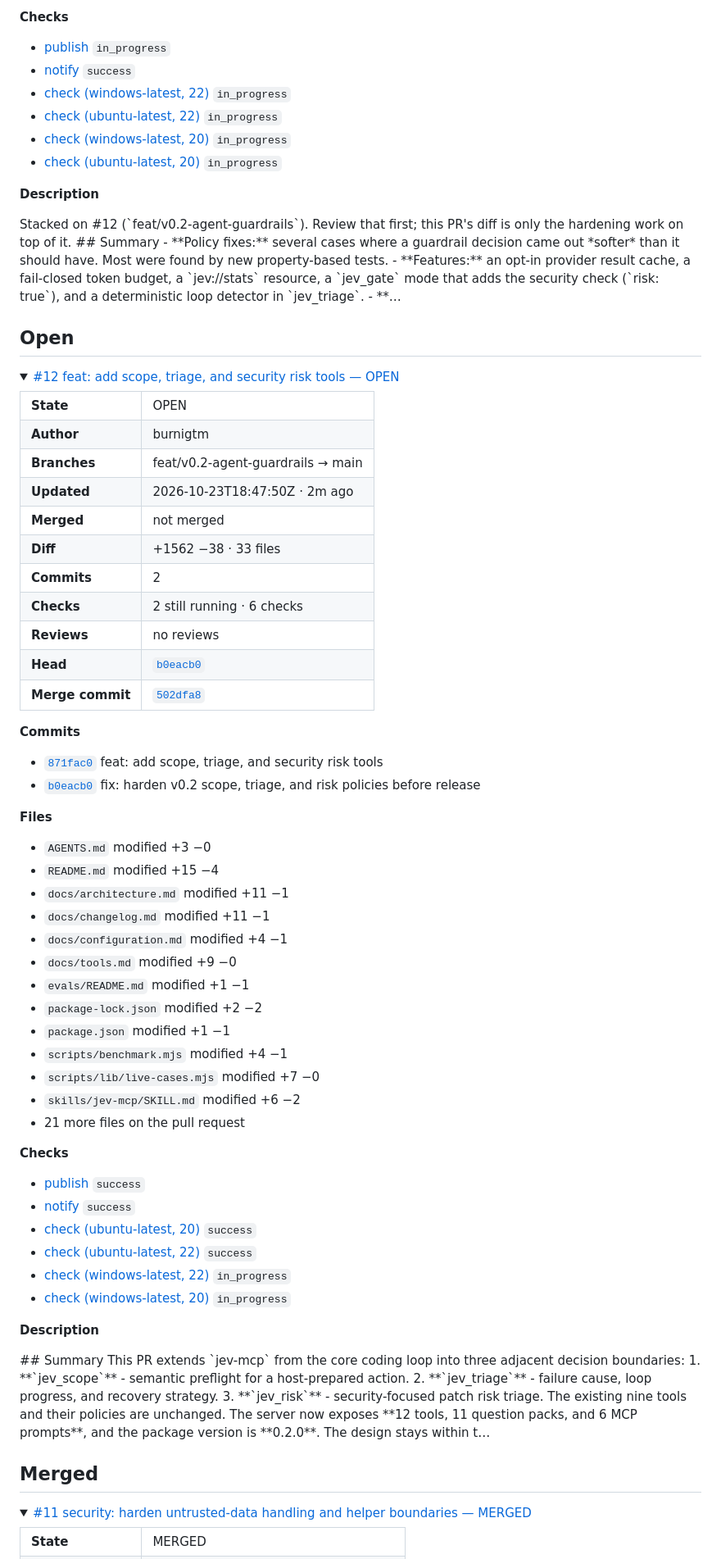
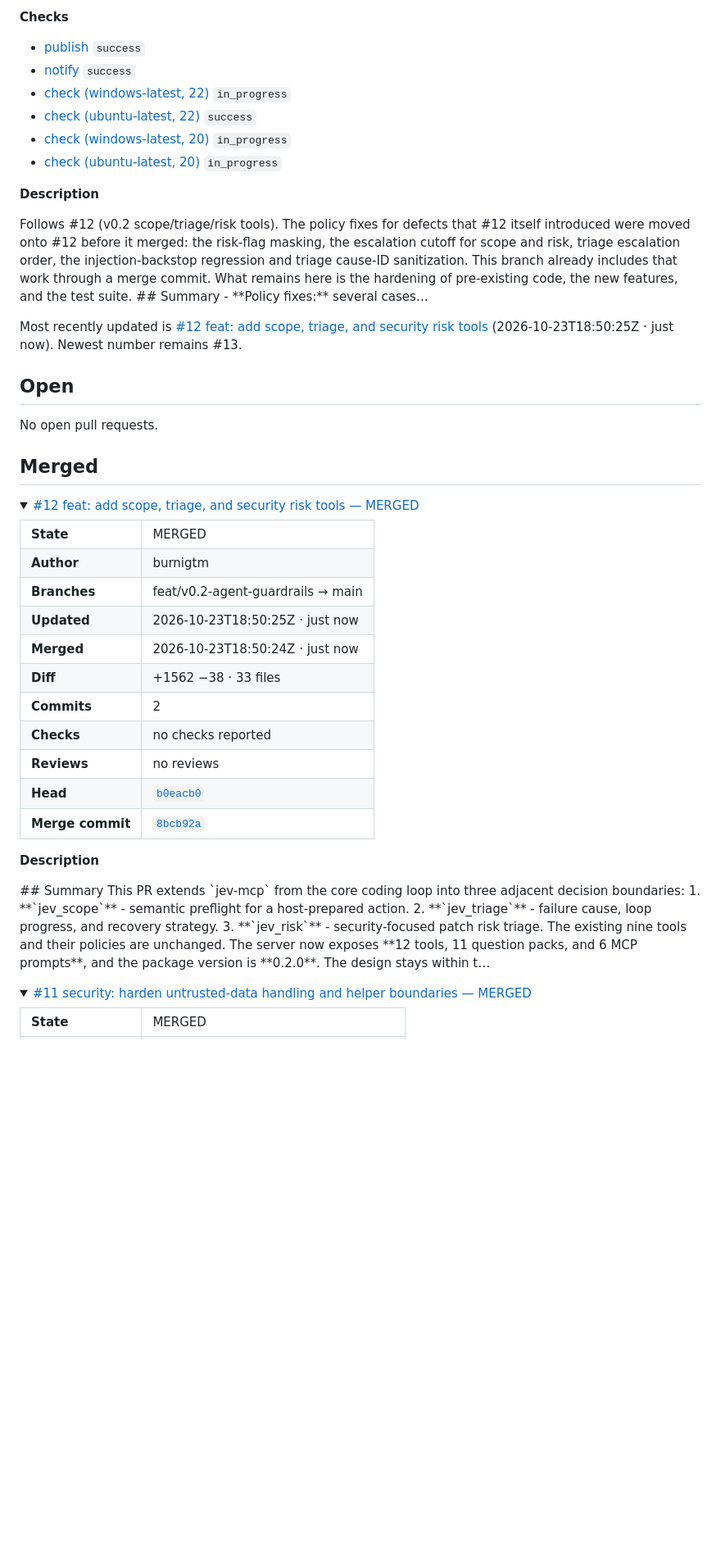
Before and after one commit to burnigtm/jev-mcp, a Markdown page: docs/github-watch.md, the part around one of its changes. Shown at 82% size. Rendered like a GitHub page; folded sections open; blank space fills up the shorter version.

Commit message:
Update Jev_MCP GitHub watch dashboard

```diff
--- a/docs/github-watch.md
+++ b/docs/github-watch.md
@@ -53,66 +53,43 @@ This is the **Cursor Project dashboard** for [burnigtm/jev-mcp](https://github.c
 <li>21 more files on the pull request</li>
 </ul>
 <p><strong>Checks</strong></p><ul>
-<li><a href="https://github.com/burnigtm/jev-mcp/actions/runs/40006504165/job/120595665103">publish</a> <code>in_progress</code></li>
+<li><a href="https://github.com/burnigtm/jev-mcp/actions/runs/40006504165/job/120595665103">publish</a> <code>success</code></li>
 <li><a href="https://github.com/burnigtm/jev-mcp/actions/runs/40006504165/job/120595664862">notify</a> <code>success</code></li>
 <li><a href="https://github.com/burnigtm/jev-mcp/actions/runs/40006504178/job/120595663710">check (windows-latest, 22)</a> <code>in_progress</code></li>
-<li><a href="https://github.com/burnigtm/jev-mcp/actions/runs/40006504178/job/120595663543">check (ubuntu-latest, 22)</a> <code>in_progress</code></li>
+<li><a href="https://github.com/burnigtm/jev-mcp/actions/runs/40006504178/job/120595663543">check (ubuntu-latest, 22)</a> <code>success</code></li>
 <li><a href="https://github.com/burnigtm/jev-mcp/actions/runs/40006504178/job/120595663539">check (windows-latest, 20)</a> <code>in_progress</code></li>
 <li><a href="https://github.com/burnigtm/jev-mcp/actions/runs/40006504178/job/120595663365">check (ubuntu-latest, 20)</a> <code>in_progress</code></li>
 </ul>
-<p><strong>Description</strong></p><p>Stacked on #12 (`feat/v0.2-agent-guardrails`). Review that first; this PR&#x27;s diff is only the hardening work on top of it. ## Summary - **Policy fixes:** several cases where a guardrail decision came out *softer* than it should have. Most were found by new property-based tests. - **Features:** an opt-in provider result cache, a fail-closed token budget, a `jev://stats` resource, a `jev_gate` mode that adds the security check (`risk: true`), and a deterministic loop detector in `jev_triage`. - **…</p>
+<p><strong>Description</strong></p><p>Follows #12 (v0.2 scope/triage/risk tools). The policy fixes for defects that #12 itself introduced were moved onto #12 before it merged: the risk-flag masking, the escalation cutoff for scope and risk, triage escalation order, the injection-backstop regression and triage cause-ID sanitization. This branch already includes that work through a merge commit. What remains here is the hardening of pre-existing code, the new features, and the test suite. ## Summary - **Policy fixes:** several cases…</p>
 </details>
+
+Most recently updated is [#12 feat: add scope, triage, and security risk tools](https://github.com/burnigtm/jev-mcp/pull/12) (2026-10-23T18:50:25Z · just now). Newest number remains #13.
 
 
 ## Open
 
-<details>
-<summary><a href="https://github.com/burnigtm/jev-mcp/pull/12">#12 feat: add scope, triage, and security risk tools — OPEN</a></summary>
-<table>
-<tr><td><strong>State</strong></td><td>OPEN</td></tr>
-<tr><td><strong>Author</strong></td><td>burnigtm</td></tr>
-<tr><td><strong>Branches</strong></td><td>feat/v0.2-agent-guardrails → main</td></tr>
-<tr><td><strong>Updated</strong></td><td>2026-10-23T18:47:50Z · 2m ago</td></tr>
-<tr><td><strong>Merged</strong></td><td>not merged</td></tr>
-<tr><td><strong>Diff</strong></td><td>+1562 −38 · 33 files</td></tr>
-<tr><td><strong>Commits</strong></td><td>2</td></tr>
-<tr><td><strong>Checks</strong></td><td>2 still running · 6 checks</td></tr>
-<tr><td><strong>Reviews</strong></td><td>no reviews</td></tr>
-<tr><td><strong>Head</strong></td><td><a href="https://github.com/burnigtm/jev-mcp/commit/b0eacb043d97c9bd34140c807e9e88fec619430a"><code>b0eacb0</code></a></td></tr>
-<tr><td><strong>Merge commit</strong></td><td><a href="https://github.com/burnigtm/jev-mcp/commit/502dfa8f9a8d23c109890c97e35fb77df83a589d"><code>502dfa8</code></a></td></tr>
-</table>
-<p><strong>Commits</strong></p><ul>
-<li><a href="https://github.com/burnigtm/jev-mcp/commit/871fac0b722a10434a9f52e200bb67dbffd5fe20"><code>871fac0</code></a> feat: add scope, triage, and security risk tools</li>
-<li><a href="https://github.com/burnigtm/jev-mcp/commit/b0eacb043d97c9bd34140c807e9e88fec619430a"><code>b0eacb0</code></a> fix: harden v0.2 scope, triage, and risk policies before release</li>
-</ul>
-<p><strong>Files</strong></p><ul>
-<li><code>AGENTS.md</code> modified +3 −0</li>
-<li><code>README.md</code> modified +15 −4</li>
-<li><code>docs/architecture.md</code> modified +11 −1</li>
-<li><code>docs/changelog.md</code> modified +11 −1</li>
-<li><code>docs/configuration.md</code> modified +4 −1</li>
-<li><code>docs/tools.md</code> modified +9 −0</li>
-<li><code>evals/README.md</code> modified +1 −1</li>
-<li><code>package-lock.json</code> modified +2 −2</li>
-<li><code>package.json</code> modified +1 −1</li>
-<li><code>scripts/benchmark.mjs</code> modified +4 −1</li>
-<li><code>scripts/lib/live-cases.mjs</code> modified +7 −0</li>
-<li><code>skills/jev-mcp/SKILL.md</code> modified +6 −2</li>
-<li>21 more files on the pull request</li>
-</ul>
-<p><strong>Checks</strong></p><ul>
-<li><a href="https://github.com/burnigtm/jev-mcp/actions/runs/40006242259/job/120594766714">publish</a> <code>success</code></li>
-<li><a href="https://github.com/burnigtm/jev-mcp/actions/runs/40006242259/job/120594766161">notify</a> <code>success</code></li>
-<li><a href="https://github.com/burnigtm/jev-mcp/actions/runs/40006242084/job/120594763384">check (ubuntu-latest, 20)</a> <code>success</code></li>
-<li><a href="https://github.com/burnigtm/jev-mcp/actions/runs/40006242084/job/120594763107">check (ubuntu-latest, 22)</a> <code>success</code></li>
-<li><a href="https://github.com/burnigtm/jev-mcp/actions/runs/40006242084/job/120594763087">check (windows-latest, 22)</a> <code>in_progress</code></li>
-<li><a href="https://github.com/burnigtm/jev-mcp/actions/runs/40006242084/job/120594762789">check (windows-latest, 20)</a> <code>in_progress</code></li>
-</ul>
-<p><strong>Description</strong></p><p>## Summary This PR extends `jev-mcp` from the core coding loop into three adjacent decision boundaries: 1. **`jev_scope`** - semantic preflight for a host-prepared action. 2. **`jev_triage`** - failure cause, loop progress, and recovery strategy. 3. **`jev_risk`** - security-focused patch risk triage. The existing nine tools and their policies are unchanged. The server now exposes **12 tools, 11 question packs, and 6 MCP prompts**, and the package version is **0.2.0**. The design stays within t…</p>
-</details>
+No open pull requests.
 
 
 ## Merged
+
+<details>
+<summary><a href="https://github.com/burnigtm/jev-mcp/pull/12">#12 feat: add scope, triage, and security risk tools — MERGED</a></summary>
+<table>
+<tr><td><strong>State</strong></td><td>MERGED</td></tr>
+<tr><td><strong>Author</strong></td><td>burnigtm</td></tr>
+<tr><td><strong>Branches</strong></td><td>feat/v0.2-agent-guardrails → main</td></tr>
+<tr><td><strong>Updated</strong></td><td>2026-10-23T18:50:25Z · just now</td></tr>
+<tr><td><strong>Merged</strong></td><td>2026-10-23T18:50:24Z · just now</td></tr>
+<tr><td><strong>Diff</strong></td><td>+1562 −38 · 33 files</td></tr>
+<tr><td><strong>Commits</strong></td><td>2</td></tr>
+<tr><td><strong>Checks</strong></td><td>no checks reported</td></tr>
+<tr><td><strong>Reviews</strong></td><td>no reviews</td></tr>
+<tr><td><strong>Head</strong></td><td><a href="https://github.com/burnigtm/jev-mcp/commit/b0eacb043d97c9bd34140c807e9e88fec619430a"><code>b0eacb0</code></a></td></tr>
+<tr><td><strong>Merge commit</strong></td><td><a href="https://github.com/burnigtm/jev-mcp/commit/8bcb92ad6b87b7759a6ab97c484f874dcd16d385"><code>8bcb92a</code></a></td></tr>
+</table>
+<p><strong>Description</strong></p><p>## Summary This PR extends `jev-mcp` from the core coding loop into three adjacent decision boundaries: 1. **`jev_scope`** - semantic preflight for a host-prepared action. 2. **`jev_triage`** - failure cause, loop progress, and recovery strategy. 3. **`jev_risk`** - security-focused patch risk triage. The existing nine tools and their policies are unchanged. The server now exposes **12 tools, 11 question packs, and 6 MCP prompts**, and the package version is **0.2.0**. The design stays within t…</p>
+</details>
 
 <details>
 <summary><a href="https://github.com/burnigtm/jev-mcp/pull/11">#11 security: harden untrusted-data handling and helper boundaries — MERGED</a></summary>
```
Also changed, not shown: other parts of docs/github-watch.md (+13 -13 lines).
